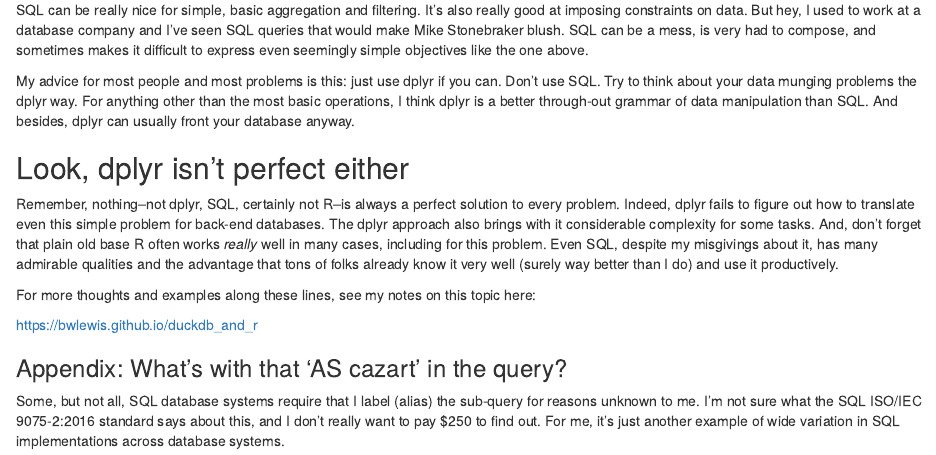
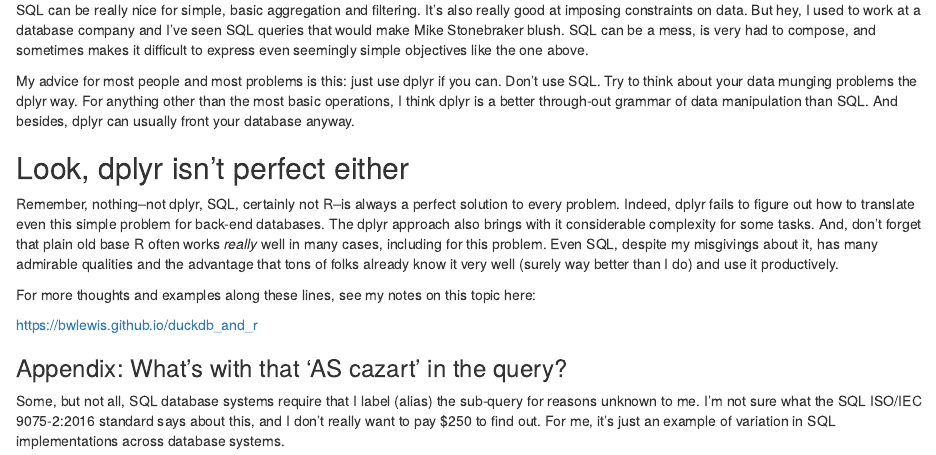
Before and after one commit to bwlewis/duckdb_and_r, an R Markdown document (last/declarative.rmd): the page in a window 1100 px wide, from 1520 px down. The pictures show the output file last/declarative.html that the author committed with the source, opened offline.

Commit message:
Note on query

```diff
--- a/last/declarative.rmd
+++ b/last/declarative.rmd
@@ -135,7 +135,7 @@ https://bwlewis.github.io/duckdb_and_r
 Some, but not all, SQL database systems require that I label (alias) the
 sub-query for reasons unknown to me. I'm not sure what the SQL ISO/IEC
 9075-2:2016 standard says about this, and I don't really want to pay $250 to
-find out.  For me, it's just another example of wide variation in SQL
-implementations across database systems.
+find out.  For me, it's just an example of variation in SQL implementations
+across database systems.
 
 <br/><br/>
```
Also changed, not shown: last/declarative.html.
